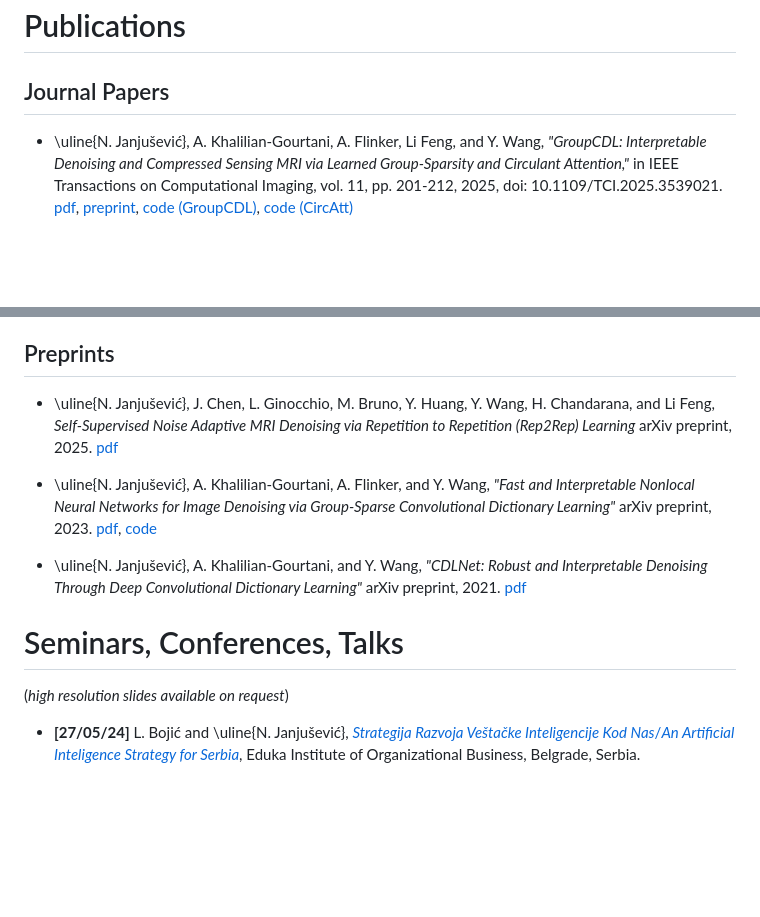
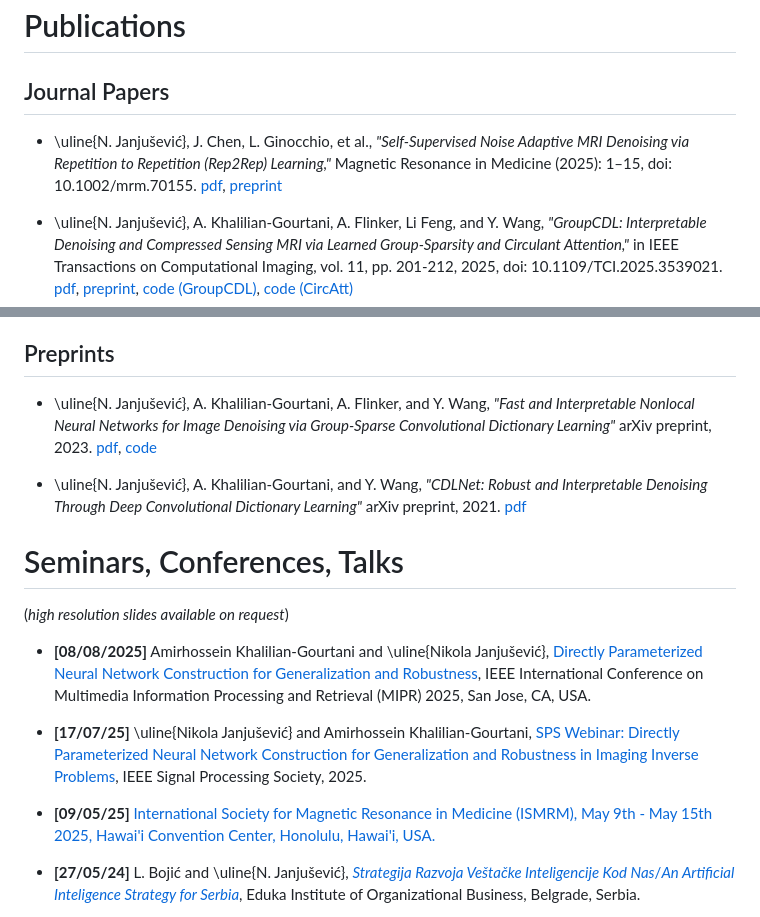
Before and after one commit to nikopj/nikopj.github.io, a Markdown page: publications.md, 2 parts joined by grey strips. Drawn GitHub-style; blank space fills up the shorter version.

Commit message:
pub update

```diff
--- a/publications.md
+++ b/publications.md
@@ -10,6 +10,8 @@ maxtoclevel = 1
 # Publications
 
 ## Journal Papers
+* \uline{N. Janjušević}, J. Chen, L. Ginocchio, et al., *"Self-Supervised Noise Adaptive MRI Denoising via Repetition to Repetition (Rep2Rep) Learning,"* Magnetic Resonance in Medicine (2025): 1–15, doi: 10.1002/mrm.70155. [pdf](https://doi.org/10.1002/mrm.70155), [preprint](https://arxiv.org/abs/2504.17698)
+
 * \uline{N. Janjušević}, A. Khalilian-Gourtani, A. Flinker, Li Feng, and Y. Wang, *"GroupCDL: Interpretable Denoising and Compressed Sensing MRI via Learned Group-Sparsity and Circulant Attention,"* in IEEE Transactions on Computational Imaging, vol. 11, pp. 201-212, 2025, doi: 10.1109/TCI.2025.3539021. [pdf](https://ieeexplore.ieee.org/document/10874214), [preprint](https://arxiv.org/abs/2407.18967), [code (GroupCDL)](https://github.com/nikopj/GroupCDL), [code (CircAtt)](https://github.com/nikopj/CirculantAttention.jl)
 
 * B. Frost, \uline{N. Janjušević}, C. Strimbu, and C. Hendon, *"Compressed sensing on displacement signals measured with optical coherence tomography,"* Biomed. Opt. Express 14, 5539-5554 (2023). [pdf](https://opg.optica.org/boe/fulltext.cfm?uri=boe-14-11-5539&id=540503)
@@ -22,14 +24,17 @@ maxtoclevel = 1
 * \uline{N. Janjušević}, A. Khalilian-Gourtani and Y. Wang, *"Gabor is Enough: Interpretable Deep Denoising with a Gabor Synthesis Dictionary Prior,"* 2022 IEEE 14th Image, Video, and Multidimensional Signal Processing Workshop (IVMSP), Nafplio, Greece, 2022, pp. 1-5, doi: 10.1109/IVMSP54334.2022.9816313. [pdf](https://ieeexplore.ieee.org/document/9816313), [preprint](https://arxiv.org/abs/2204.11146), [page](/projects/dcdl/#gabor_is_enough), [code](https://github.com/nikopj/CDLNet-OJSP)
 
 ## Preprints
-* \uline{N. Janjušević}, J. Chen, L. Ginocchio, M. Bruno, Y. Huang, Y. Wang, H. Chandarana, and Li Feng, *Self-Supervised Noise Adaptive MRI Denoising via Repetition to Repetition (Rep2Rep) Learning* arXiv preprint, 2025. [pdf](https://arxiv.org/abs/2504.17698)
-
 * \uline{N. Janjušević}, A. Khalilian-Gourtani, A. Flinker, and Y. Wang, *"Fast and Interpretable Nonlocal Neural Networks for Image Denoising via Group-Sparse Convolutional Dictionary Learning"* arXiv preprint, 2023. [pdf](https://arxiv.org/abs/2306.01950), [code](https://github.com/nikopj/GroupCDL-TIP)
 
 * \uline{N. Janjušević}, A. Khalilian-Gourtani, and Y. Wang, *"CDLNet: Robust and Interpretable Denoising Through Deep Convolutional Dictionary Learning"* arXiv preprint, 2021. [pdf](https://arxiv.org/abs/2103.04779)
 
 # Seminars, Conferences, Talks
 (*high resolution slides available on request*)
+* **[08/08/2025]** Amirhossein Khalilian-Gourtani and \uline{Nikola Janjušević}, [Directly Parameterized Neural Network Construction for Generalization and Robustness](https://sites.google.com/view/mipr-2025/tutorial?authuser=0#h.nazvd3zhbs51), IEEE International Conference on Multimedia Information Processing and Retrieval (MIPR) 2025, San Jose, CA, USA.
+
+* **[17/07/25]** \uline{Nikola Janjušević} and Amirhossein Khalilian-Gourtani, [SPS Webinar: Directly Parameterized Neural Network Construction for Generalization and Robustness in Imaging Inverse Problems](https://signalprocessingsociety.org/events/sps-webinar-directly-parameterized-neural-network-construction-generalization-and-robustness), IEEE Signal Processing Society, 2025.
+
+* **[09/05/25]**  [International Society for Magnetic Resonance in Medicine (ISMRM), May 9th - May 15th 2025, Hawai'i Convention Center, Honolulu, Hawai'i, USA.](https://www.ismrm.org/25m/)
 
 * **[27/05/24]** L. Bojić and \uline{N. Janjušević}, [*Strategija Razvoja Veštačke Inteligencije Kod Nas*/*An Artificial Inteligence Strategy for Serbia*](https://www.vos.edu.rs/strategija-razvoja-vestacke-inteligencije-vest28-05-2024/), Eduka Institute of Organizational Business, Belgrade, Serbia.
 
```
